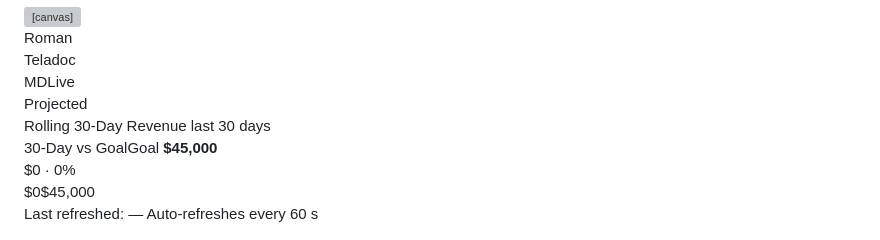
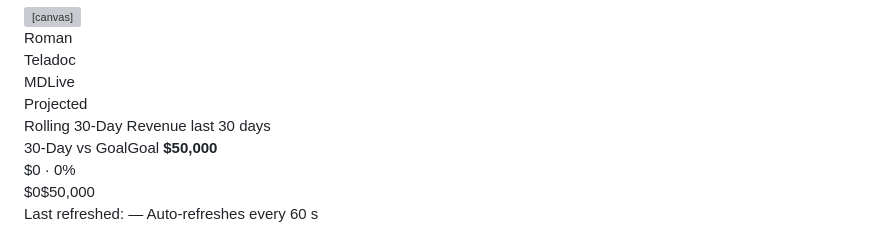
Before and after one commit to andymonesmd/Dashboard, a Markdown page: README.md, the part around the change. GitHub-like rendering; grey boxes are pictures that could not be loaded.

Commit message:
Update revenue goal from $45,000 to $50,000

```diff
--- a/README.md
+++ b/README.md
@@ -278,12 +278,12 @@ body{background:var(--bg);color:var(--text);font-family:'DM Sans',sans-serif;min
       <span class="sec-note" id="goals-note">last 30 days</span>
     </div>
     <div class="rev-wrap">
-      <div class="rev-hd"><span class="rev-title">30-Day vs Goal</span><span class="rev-goal">Goal <strong style="color:var(--text2)">$45,000</strong></span></div>
+      <div class="rev-hd"><span class="rev-title">30-Day vs Goal</span><span class="rev-goal">Goal <strong style="color:var(--text2)">$50,000</strong></span></div>
       <div class="rev-rail">
         <div class="rev-bg"><div class="rev-fill" id="g-rev-fill"></div></div>
         <div class="rev-badge" id="g-rev-badge" style="left:2%;color:var(--rev);border-color:var(--rev)">$0 · 0%</div>
       </div>
-      <div class="rev-ends"><span>$0</span><span>$45,000</span></div>
+      <div class="rev-ends"><span>$0</span><span>$50,000</span></div>
     </div>
   </div>
 
@@ -297,7 +297,7 @@ body{background:var(--bg);color:var(--text);font-family:'DM Sans',sans-serif;min
 <script>
 const APPS_SCRIPT_URL="https://script.google.com/macros/s/AKfycbwVT-Xukwe3rxiPAnaMGK8ywEVf0Tfnm9U6cTQo9Ts6DX3DOoGQNcgvHj2pnCAO0_N3/exec";
 const RATES={rh:12,td1:23,td2:28,mdl1:25,mdl2:28};
-const GOALS={rh:100,td:5,mdl:5,dayRev:1500,moRh:3750,moTd:150,moMdl:150,moRev:45000};
+const GOALS={rh:100,td:5,mdl:5,dayRev:1500,moRh:3750,moTd:150,moMdl:150,moRev:50000};
 let ALL_DATA={};
 let revChart=null,histChart=null;
 
```
